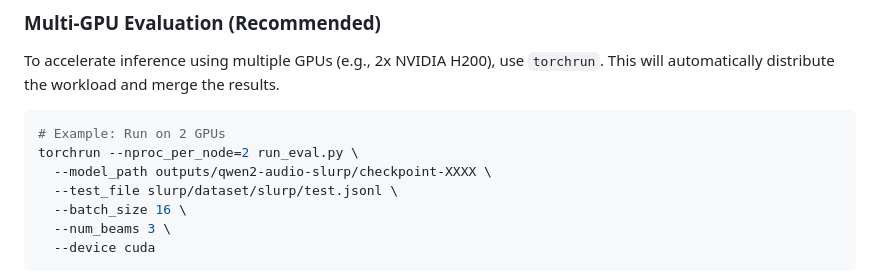
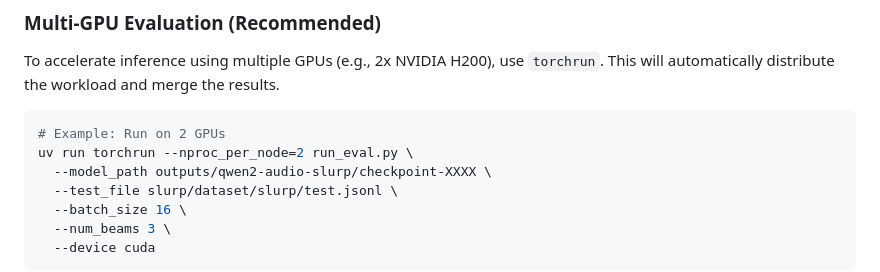
Before and after one commit to tsukagoshi56/qwen2.5-omni_slu_ft, a Markdown page: README.md, the part around the change. Drawn GitHub-style.

Commit message:
Add uv run to torchrun command in README

````diff
--- a/README.md
+++ b/README.md
@@ -108,7 +108,7 @@ To accelerate inference using multiple GPUs (e.g., 2x NVIDIA H200), use `torchru
 
 ```bash
 # Example: Run on 2 GPUs
-torchrun --nproc_per_node=2 run_eval.py \
+uv run torchrun --nproc_per_node=2 run_eval.py \
   --model_path outputs/qwen2-audio-slurp/checkpoint-XXXX \
   --test_file slurp/dataset/slurp/test.jsonl \
   --batch_size 16 \
````
